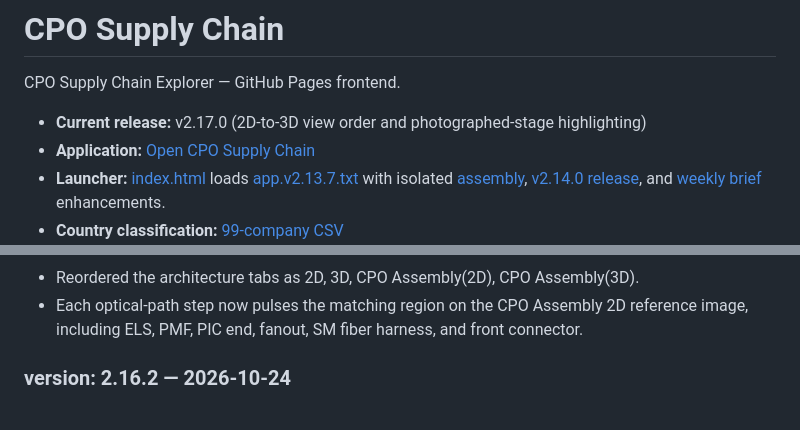
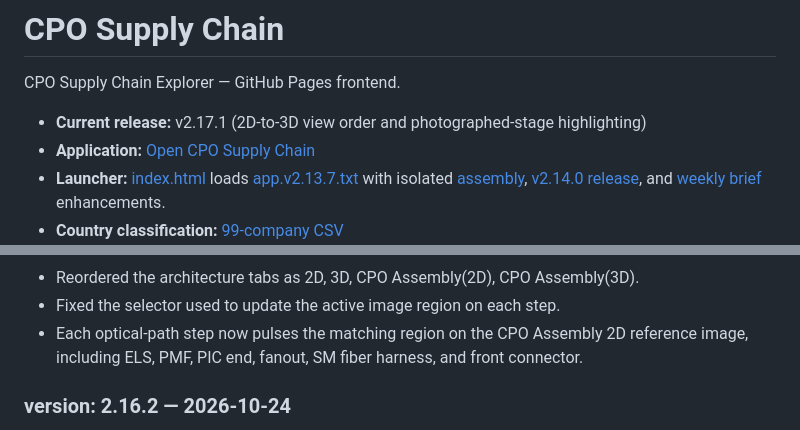
Before and after one commit to kimheeseo/cpo-supply-chain, a Markdown page: README.md, 2 parts joined by grey strips. Rendered like a GitHub page.

Commit message:
Document CPO v2.17.1 selector fix

```diff
--- a/README.md
+++ b/README.md
@@ -2,7 +2,7 @@
 
 CPO Supply Chain Explorer — GitHub Pages frontend.
 
-- **Current release:** v2.17.0 (2D-to-3D view order and photographed-stage highlighting)
+- **Current release:** v2.17.1 (2D-to-3D view order and photographed-stage highlighting)
 - **Application:** [Open CPO Supply Chain](https://kimheeseo.github.io/cpo-supply-chain/)
 - **Launcher:** [index.html](https://github.com/kimheeseo/cpo-supply-chain/blob/main/index.html) loads [app.v2.13.7.txt](https://github.com/kimheeseo/cpo-supply-chain/blob/main/app.v2.13.7.txt) with isolated [assembly](./assembly-explorer-20261017.js), [v2.14.0 release](./cpo-release-20261017.js), and [weekly brief](./cpo-weekly-brief-20261017.js) enhancements.
 - **Country classification:** [99-company CSV](https://github.com/kimheeseo/cpo-supply-chain/blob/main/list/261003_99%EA%B0%9C%EC%97%85%EC%B2%B4_%EA%B5%AD%EA%B0%80%EB%B3%84%EB%B6%84%EB%A5%98.csv)
@@ -19,4 +19,5 @@ The visible **OCP 2026 CPO · 광 인터커넥트 제품/기술** panel is loade
 - Reordered the architecture tabs as 2D, 3D, CPO Assembly(2D), CPO Assembly(3D).
+- Fixed the selector used to update the active image region on each step.
 - Each optical-path step now pulses the matching region on the CPO Assembly 2D reference image, including ELS, PMF, PIC end, fanout, SM fiber harness, and front connector.
 
 
```
Also changed, not shown: other parts of README.md (+1 -1 lines).
